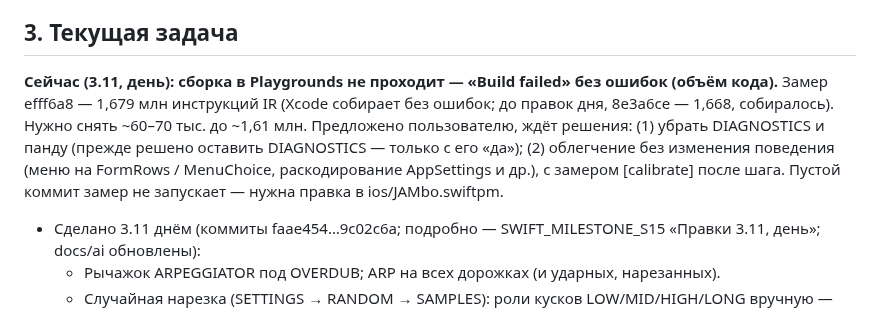
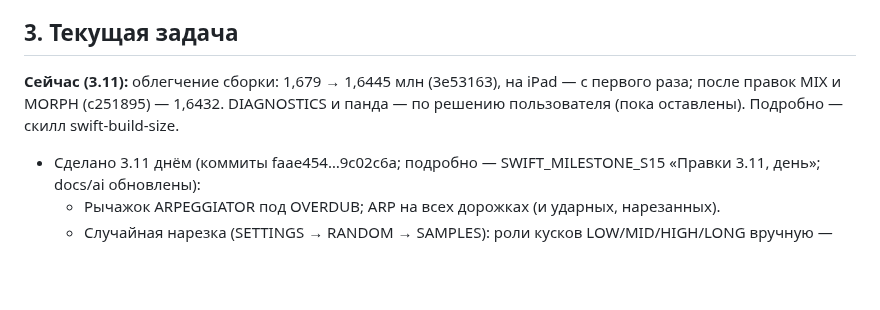
Before and after one commit to djPtrvch/JAMbo, a Markdown page: docs/handoffs/HANDOFF.md, the part around the change. Drawn GitHub-style; blank space fills up the shorter version.

Commit message:
Документы: замер облегчения сборки 3.11 в скилле swift-build-size, HANDOFF
Co-Authored-By: Claude Opus 5.5 <noreply@anthropic.com>
Claude-Session: https://claude.ai/code/session_01389q7TZRwxAQ6XscjwVFaL

```diff
--- a/docs/handoffs/HANDOFF.md
+++ b/docs/handoffs/HANDOFF.md
@@ -66,7 +66,7 @@ Groovebox для iPad. Веб (`src/`, `public/`) — эталон, заморо
   - Единая сетка строк на весь экран (14 строк) — отложена: превью сделано, к ней вернуться позже (затратно).
 
 ## 3. Текущая задача
-**Сейчас (3.11, день): сборка в Playgrounds не проходит — «Build failed» без ошибок (объём кода).** Замер efff6a8 — 1,679 млн инструкций IR (Xcode собирает без ошибок; до правок дня, 8e3a6ce — 1,668, собиралось). Нужно снять ~60–70 тыс. до ~1,61 млн. Предложено пользователю, ждёт решения: (1) убрать DIAGNOSTICS и панду (прежде решено оставить DIAGNOSTICS — только с его «да»); (2) облегчение без изменения поведения (меню на FormRows / MenuChoice, раскодирование AppSettings и др.), с замером [calibrate] после шага. Пустой коммит замер не запускает — нужна правка в ios/JAMbo.swiftpm.
+**Сейчас (3.11):** облегчение сборки: 1,679 → 1,6445 млн (3e53163), на iPad — с первого раза; после правок MIX и MORPH (c251895) — 1,6432. DIAGNOSTICS и панда — по решению пользователя (пока оставлены). Подробно — скилл swift-build-size.
 - Сделано 3.11 днём (коммиты faae454…9c02c6a; подробно — SWIFT_MILESTONE_S15 «Правки 3.11, день»; docs/ai обновлены):
   - Рычажок ARPEGGIATOR под OVERDUB; ARP на всех дорожках (и ударных, нарезанных).
   - Случайная нарезка (SETTINGS → RANDOM → SAMPLES): роли кусков LOW/MID/HIGH/LONG вручную — удержание флажка 0,5 с; LOW/MID/HIGH — по стилю, без них — брейк, LONG — без наложения; окно стилей на нарезанной дорожке.
```
Also changed, not shown: 1 other file.
